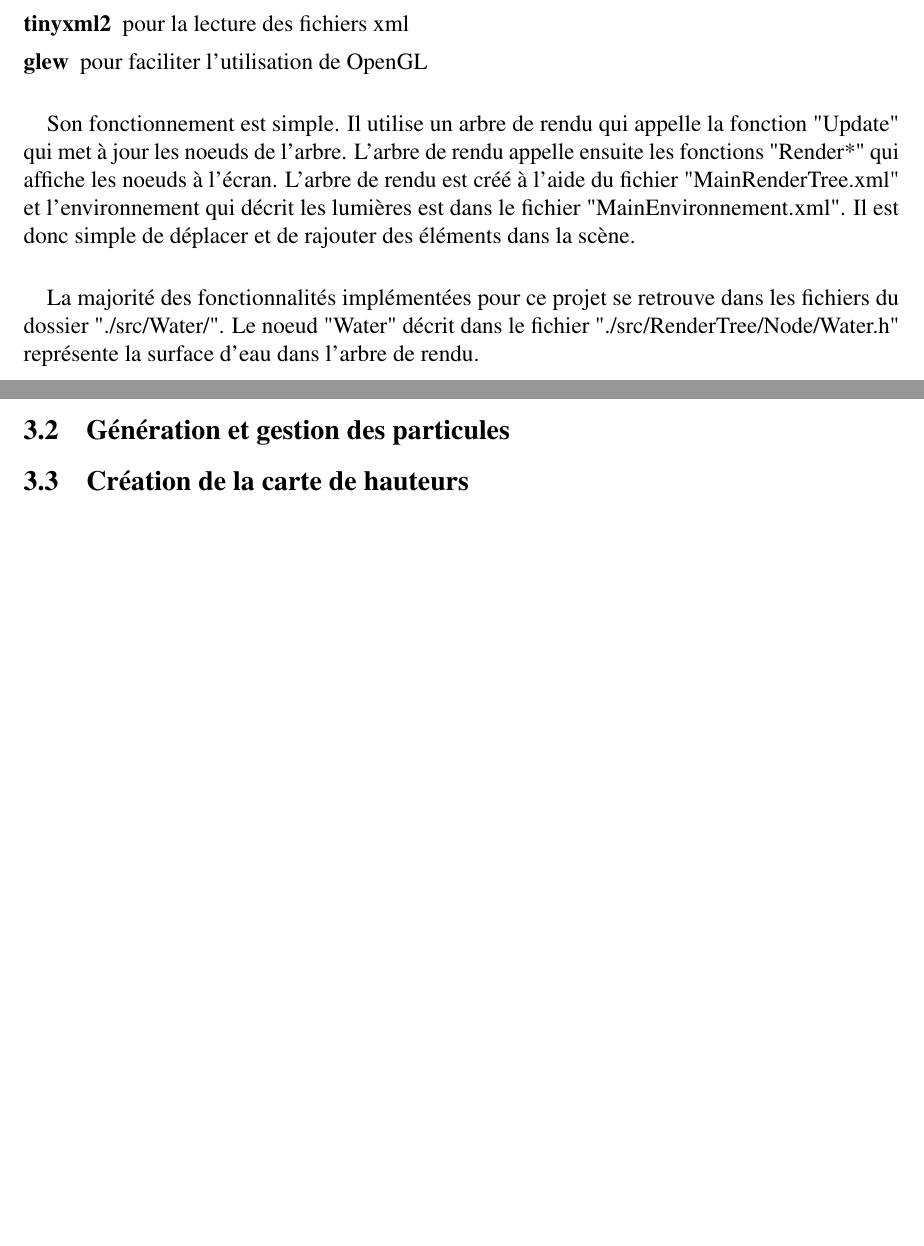
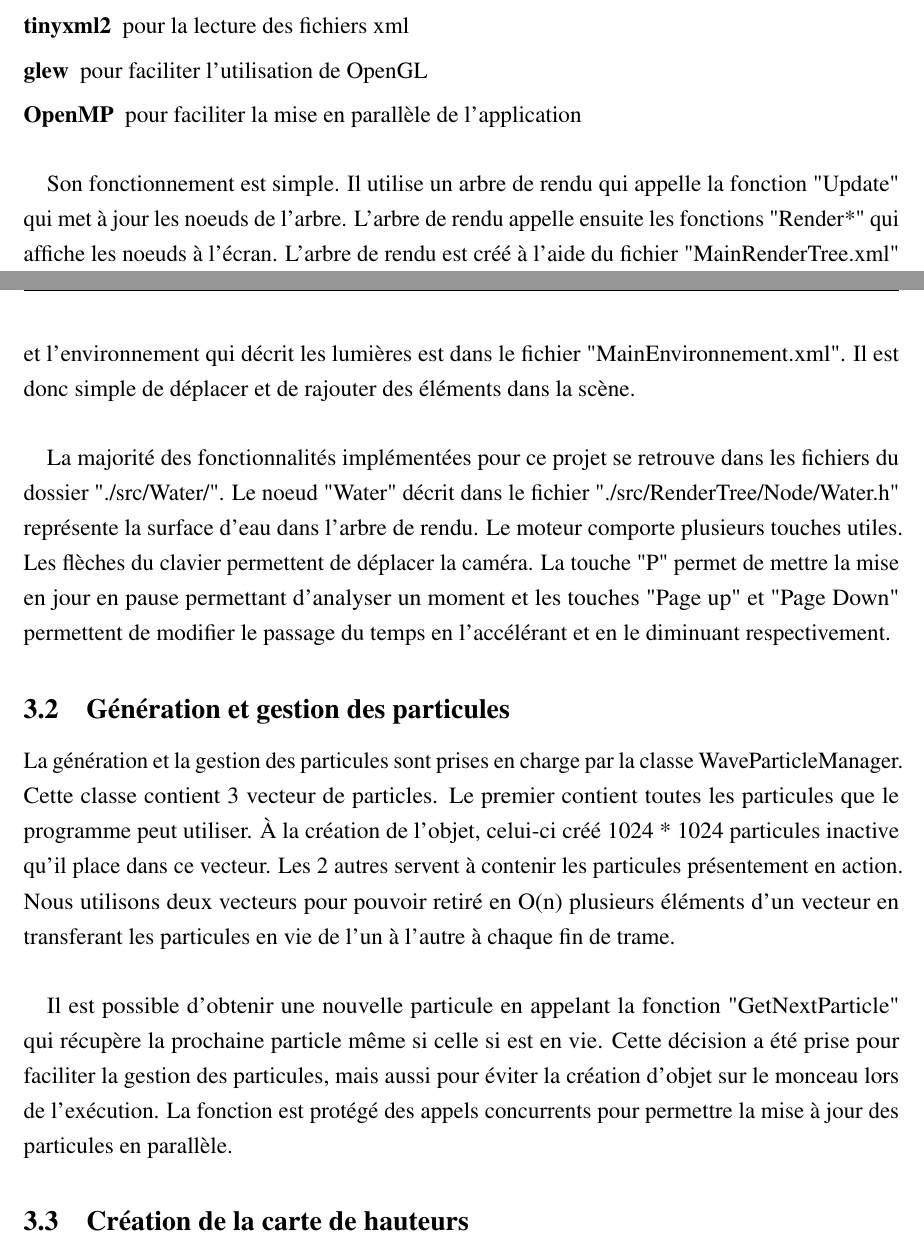
Before and after one commit to DavidSunny86/Engine, a LaTeX document (rapport.tex): two parts of pages 3 and 4 of 6 before the commit and two parts of pages 3 and 4 of 7 after it, joined at a grey line, cut so that both start at the same text, the shorter picture padded with empty space. Compiled offline with pdfLaTeX.

Commit message:
Generation et gestion des particules

```diff
--- a/rapport.tex
+++ b/rapport.tex
@@ -59,7 +59,7 @@
    breakatwhitespace=true
    tabsize=3
 }
-\linespread{1.00} % Change line spacing here, Palatino benefits from a slight increase by default
+\linespread{1.25} % Change line spacing here, Palatino benefits from a slight increase by default
 
 \makeatletter
 \renewcommand{\@listI}{\itemsep=0pt} % Reduce the space between items in the itemize and enumerate environments and the bibliography
@@ -154,16 +154,31 @@ Le moteur graphique a été écrit pour nous familiariser avec OpenGL 4.4. Il ut
 		\item[glfw3] pour la création des fenêtre
 		\item[tinyxml2] pour la lecture des fichiers xml
 		\item[glew] pour faciliter l'utilisation de OpenGL
+		\item[OpenMP] pour faciliter la mise en parallèle de l'application
 	\end{description}
+
 	\paragraph{}
 	Son fonctionnement est simple. Il utilise un arbre de rendu qui appelle la fonction "Update" qui met à jour les noeuds de l'arbre.
 	L'arbre de rendu appelle ensuite les fonctions "Render*" qui affiche les noeuds à l'écran. L'arbre de rendu est créé à l'aide du
 	fichier "MainRenderTree.xml" et l'environnement qui décrit les lumières est dans le fichier "MainEnvironnement.xml". Il est donc
 	simple de déplacer et de rajouter des éléments dans la scène.
+
 	\paragraph{}
 	La majorité des fonctionnalités implémentées pour ce projet se retrouve dans les fichiers du dossier "./src/Water/". Le noeud
 	"Water" décrit dans le fichier "./src/RenderTree/Node/Water.h" représente la surface d'eau dans l'arbre de rendu.
+	Le moteur comporte plusieurs touches utiles. Les flèches du clavier permettent de déplacer la caméra. La touche "P" permet de mettre la mise en jour
+	en pause permettant d'analyser un moment et les touches "Page up" et "Page Down" permettent de modifier le passage du temps en l'accélérant et en
+	le diminuant respectivement.
 \subsection{Génération et gestion des particules}
+	La génération et la gestion des particules sont prises en charge par la classe WaveParticleManager. Cette classe contient 3 vecteur de particles.
+	Le premier contient toutes les particules que le programme peut utiliser. À la création de l'objet, celui-ci créé 1024 * 1024 particules inactive
+	qu'il place dans ce vecteur. Les 2 autres servent à contenir les particules présentement en action. Nous utilisons deux vecteurs pour pouvoir
+	retiré en O(n) plusieurs éléments d'un vecteur en transferant les particules en vie de l'un à l'autre à chaque fin de trame.
+
+	\paragraph{}
+	Il est possible d'obtenir une nouvelle particule en appelant la fonction "GetNextParticle" qui récupère la prochaine particle même si celle si est en vie.
+	Cette décision a été prise pour faciliter la gestion des particules, mais aussi pour éviter la création d'objet sur le monceau lors de l'exécution. La
+	fonction est protégé des appels concurrents pour permettre la mise à jour des particules en parallèle.
 \subsection{Création de la carte de hauteurs}
 \subsection{Réflection}
 \subsection{Réfraction}
```
Also changed, not shown: 1 other file. Lines whose indentation alone changed are shown as unchanged.
